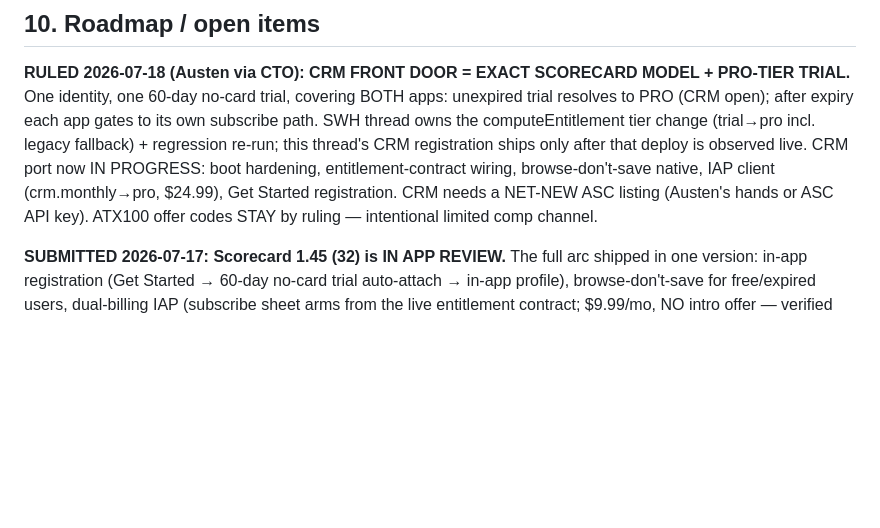
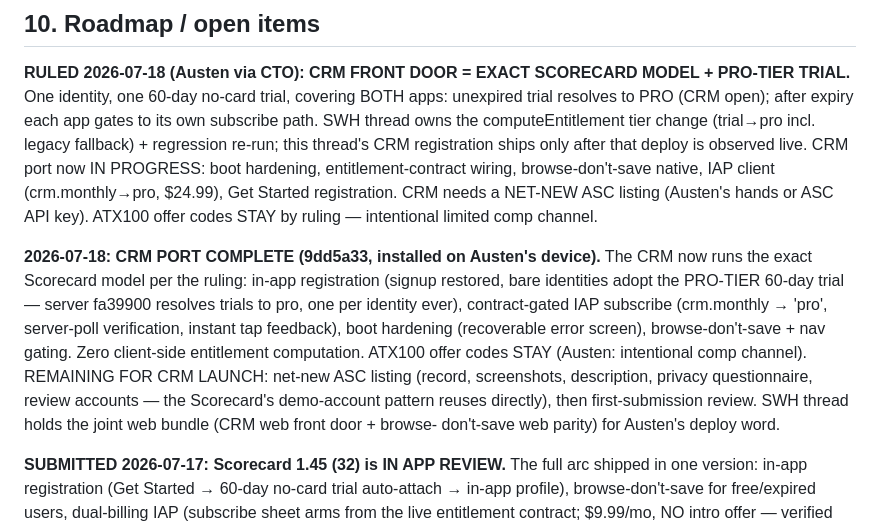
Before and after one commit to MyLola-Ai/swh-scorecard, a Markdown page: docs/MOBILE_APPS_CHARTER.md, the part around the change. Drawn GitHub-style; blank space fills up the shorter version.

Commit message:
Charter: CRM port complete, installed; remaining = net-new ASC listing
Co-Authored-By: Claude Fable 5 <noreply@anthropic.com>

```diff
--- a/docs/MOBILE_APPS_CHARTER.md
+++ b/docs/MOBILE_APPS_CHARTER.md
@@ -240,6 +240,17 @@ PROGRESS: boot hardening, entitlement-contract wiring, browse-don't-save native,
 (crm.monthly→pro, $24.99), Get Started registration. CRM needs a NET-NEW ASC listing (Austen's
 hands or ASC API key). ATX100 offer codes STAY by ruling — intentional limited comp channel.
 
+**2026-07-18: CRM PORT COMPLETE (9dd5a33, installed on Austen's device).** The CRM now runs
+the exact Scorecard model per the ruling: in-app registration (signup restored, bare identities
+adopt the PRO-TIER 60-day trial — server fa39900 resolves trials to pro, one per identity ever),
+contract-gated IAP subscribe (crm.monthly → 'pro', server-poll verification, instant tap
+feedback), boot hardening (recoverable error screen), browse-don't-save + nav gating. Zero
+client-side entitlement computation. ATX100 offer codes STAY (Austen: intentional comp channel).
+REMAINING FOR CRM LAUNCH: net-new ASC listing (record, screenshots, description, privacy
+questionnaire, review accounts — the Scorecard's demo-account pattern reuses directly), then
+first-submission review. SWH thread holds the joint web bundle (CRM web front door + browse-
+don't-save web parity) for Austen's deploy word.
+
 **SUBMITTED 2026-07-17: Scorecard 1.45 (32) is IN APP REVIEW.** The full arc shipped in one
 version: in-app registration (Get Started → 60-day no-card trial auto-attach → in-app profile),
 browse-don't-save for free/expired users, dual-billing IAP (subscribe sheet arms from the live
```
